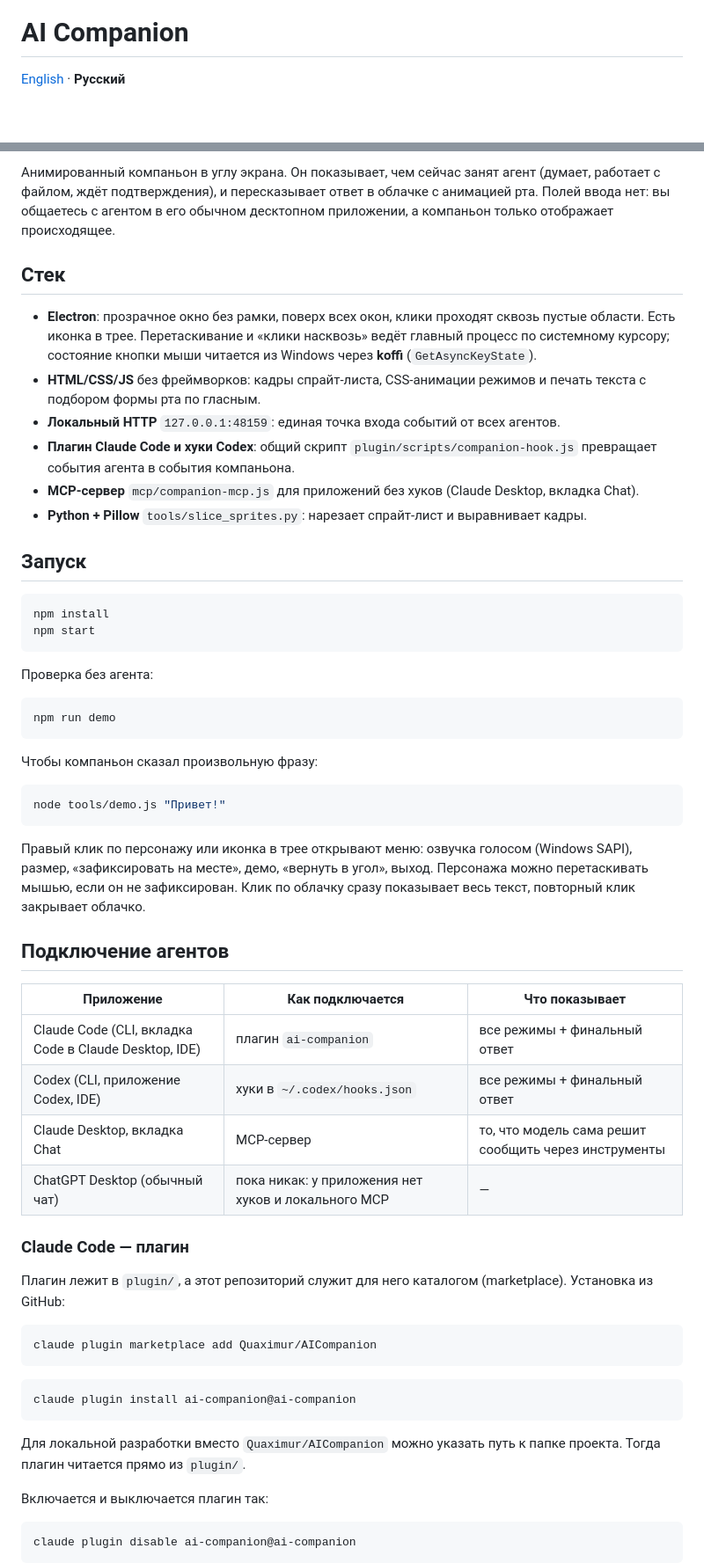
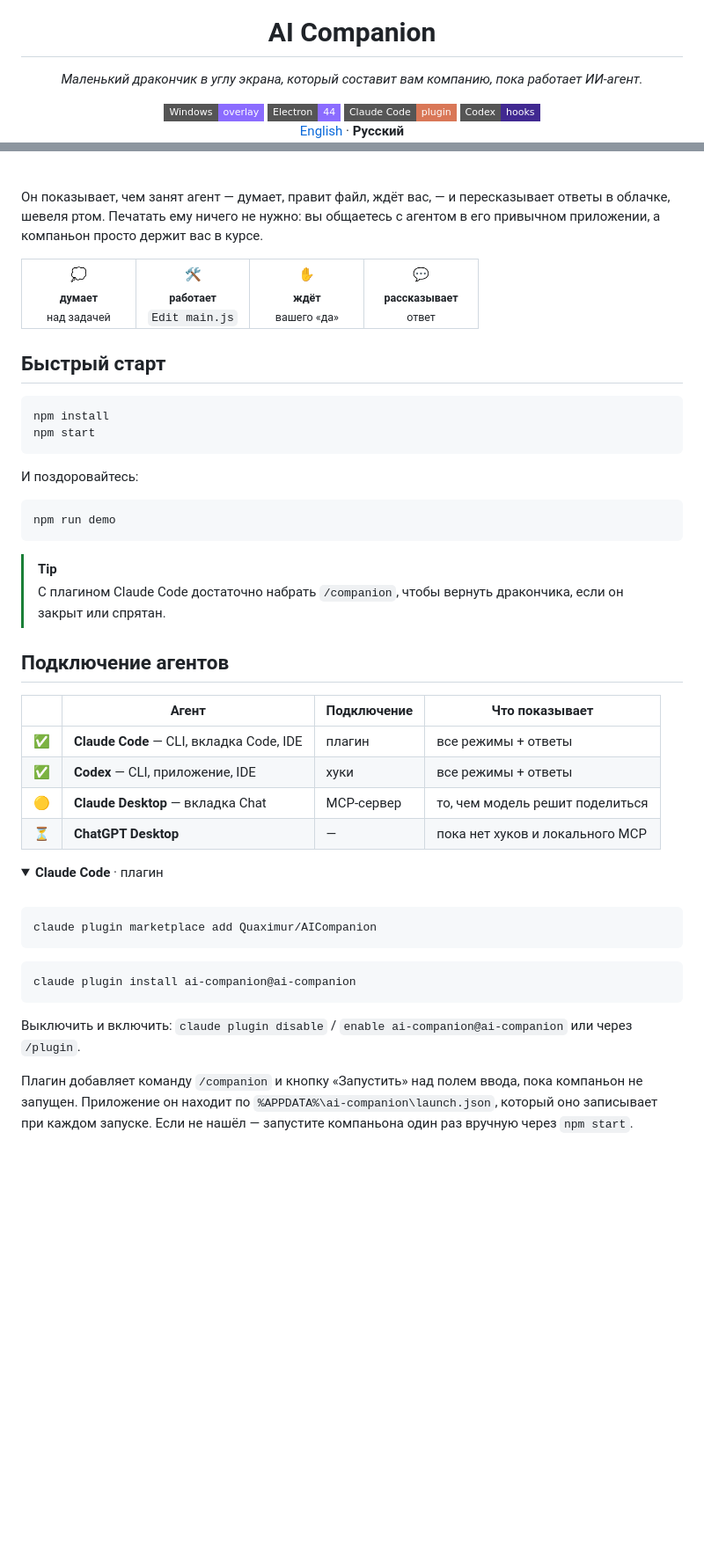
Before and after one commit to Quaximur/AICompanion, a Markdown page: README.ru.md, 2 parts joined by grey strips. Shown at 88% size. Drawn GitHub-style; folded sections open; badges without logos; blank space fills up the shorter version.

````diff
--- a/README.ru.md
+++ b/README.ru.md
@@ -1,4 +5,11 @@
 # AI Companion
+
+*Маленький дракончик в углу экрана, который составит вам компанию, пока работает ИИ-агент.*
+
+<img src="https://img.shields.io/badge/Windows-overlay-8b6cff?style=flat-square" alt="Оверлей для Windows">
+<img src="https://img.shields.io/badge/Electron-44-8b6cff?style=flat-square&logo=electron&logoColor=white" alt="Electron 44">
+<img src="https://img.shields.io/badge/Claude_Code-plugin-d97757?style=flat-square&logo=claude&logoColor=white" alt="Плагин Claude Code">
+<img src="https://img.shields.io/badge/Codex-hooks-412991?style=flat-square" alt="Хуки Codex">
 
 [English](README.md) · **Русский**
 
@@ -8,48 +17,45 @@
 
-Анимированный компаньон в углу экрана. Он показывает, чем сейчас занят агент (думает, работает с файлом, ждёт подтверждения), и пересказывает ответ в облачке с анимацией рта. Полей ввода нет: вы общаетесь с агентом в его обычном десктопном приложении, а компаньон только отображает происходящее.
+<br>
 
-## Стек
+Он показывает, чем занят агент — думает, правит файл, ждёт вас, — и пересказывает ответы в облачке, шевеля ртом. Печатать ему ничего не нужно: вы общаетесь с агентом в его привычном приложении, а компаньон просто держит вас в курсе.
 
-- **Electron**: прозрачное окно без рамки, поверх всех окон, клики проходят сквозь пустые области. Есть иконка в трее. Перетаскивание и «клики насквозь» ведёт главный процесс по системному курсору; состояние кнопки мыши читается из Windows через **koffi** (`GetAsyncKeyState`).
-- **HTML/CSS/JS** без фреймворков: кадры спрайт-листа, CSS-анимации режимов и печать текста с подбором формы рта по гласным.
-- **Локальный HTTP** `127.0.0.1:48159`: единая точка входа событий от всех агентов.
-- **Плагин Claude Code и хуки Codex**: общий скрипт `plugin/scripts/companion-hook.js` превращает события агента в события компаньона.
-- **MCP-сервер** `mcp/companion-mcp.js` для приложений без хуков (Claude Desktop, вкладка Chat).
-- **Python + Pillow** `tools/slice_sprites.py`: нарезает спрайт-лист и выравнивает кадры.
+<table>
+<tr>
+<td align="center" width="25%">💭<br><sub><b>думает</b><br>над задачей</sub></td>
+<td align="center" width="25%">🛠️<br><sub><b>работает</b><br><code>Edit main.js</code></sub></td>
+<td align="center" width="25%">✋<br><sub><b>ждёт</b><br>вашего «да»</sub></td>
+<td align="center" width="25%">💬<br><sub><b>рассказывает</b><br>ответ</sub></td>
+</tr>
+</table>
 
-## Запуск
+## Быстрый старт
 
 ```bash
 npm install
 npm start
 ```
 
-Проверка без агента:
+И поздоровайтесь:
 
 ```bash
 npm run demo
 ```
 
-Чтобы компаньон сказал произвольную фразу:
-
-```bash
-node tools/demo.js "Привет!"
-```
-
-Правый клик по персонажу или иконка в трее открывают меню: озвучка голосом (Windows SAPI), размер, «зафиксировать на месте», демо, «вернуть в угол», выход. Персонажа можно перетаскивать мышью, если он не зафиксирован. Клик по облачку сразу показывает весь текст, повторный клик закрывает облачко.
+> [!TIP]
+> С плагином Claude Code достаточно набрать `/companion`, чтобы вернуть дракончика, если он закрыт или спрятан.
 
 ## Подключение агентов
 
-| Приложение | Как подключается | Что показывает |
-|---|---|---|
-| Claude Code (CLI, вкладка Code в Claude Desktop, IDE) | плагин `ai-companion` | все режимы + финальный ответ |
-| Codex (CLI, приложение Codex, IDE) | хуки в `~/.codex/hooks.json` | все режимы + финальный ответ |
-| Claude Desktop, вкладка Chat | MCP-сервер | то, что модель сама решит сообщить через инструменты |
-| ChatGPT Desktop (обычный чат) | пока никак: у приложения нет хуков и локального MCP | — |
+| | Агент | Подключение | Что показывает |
+|:-:|---|---|---|
+| ✅ | **Claude Code** — CLI, вкладка Code, IDE | плагин | все режимы + ответы |
+| ✅ | **Codex** — CLI, приложение, IDE | хуки | все режимы + ответы |
+| 🟡 | **Claude Desktop** — вкладка Chat | MCP-сервер | то, чем модель решит поделиться |
+| ⏳ | **ChatGPT Desktop** | — | пока нет хуков и локального MCP |
 
-### Claude Code — плагин
-
-Плагин лежит в `plugin/`, а этот репозиторий служит для него каталогом (marketplace). Установка из GitHub:
+<details>
+<summary><b>Claude Code</b> · плагин</summary>
+<br>
 
 ```bash
 claude plugin marketplace add Quaximur/AICompanion
@@ -59,11 +65,9 @@ claude plugin marketplace add Quaximur/AICompanion
 claude plugin install ai-companion@ai-companion
 ```
 
-Для локальной разработки вместо `Quaximur/AICompanion` можно указать путь к папке проекта. Тогда плагин читается прямо из `plugin/`.
+Выключить и включить: `claude plugin disable` / `enable ai-companion@ai-companion` или через `/plugin`.
 
-Включается и выключается плагин так:
+Плагин добавляет команду `/companion` и кнопку «Запустить» над полем ввода, пока компаньон не запущен. Приложение он находит по `%APPDATA%\ai-companion\launch.json`, который оно записывает при каждом запуске. Если не нашёл — запустите компаньона один раз вручную через `npm start`.
 
-```bash
-claude plugin disable ai-companion@ai-companion
-```
+</details>
 
````
Also changed, not shown: other parts of README.ru.md (+85 -50 lines), README.md (+122 -83 lines).
